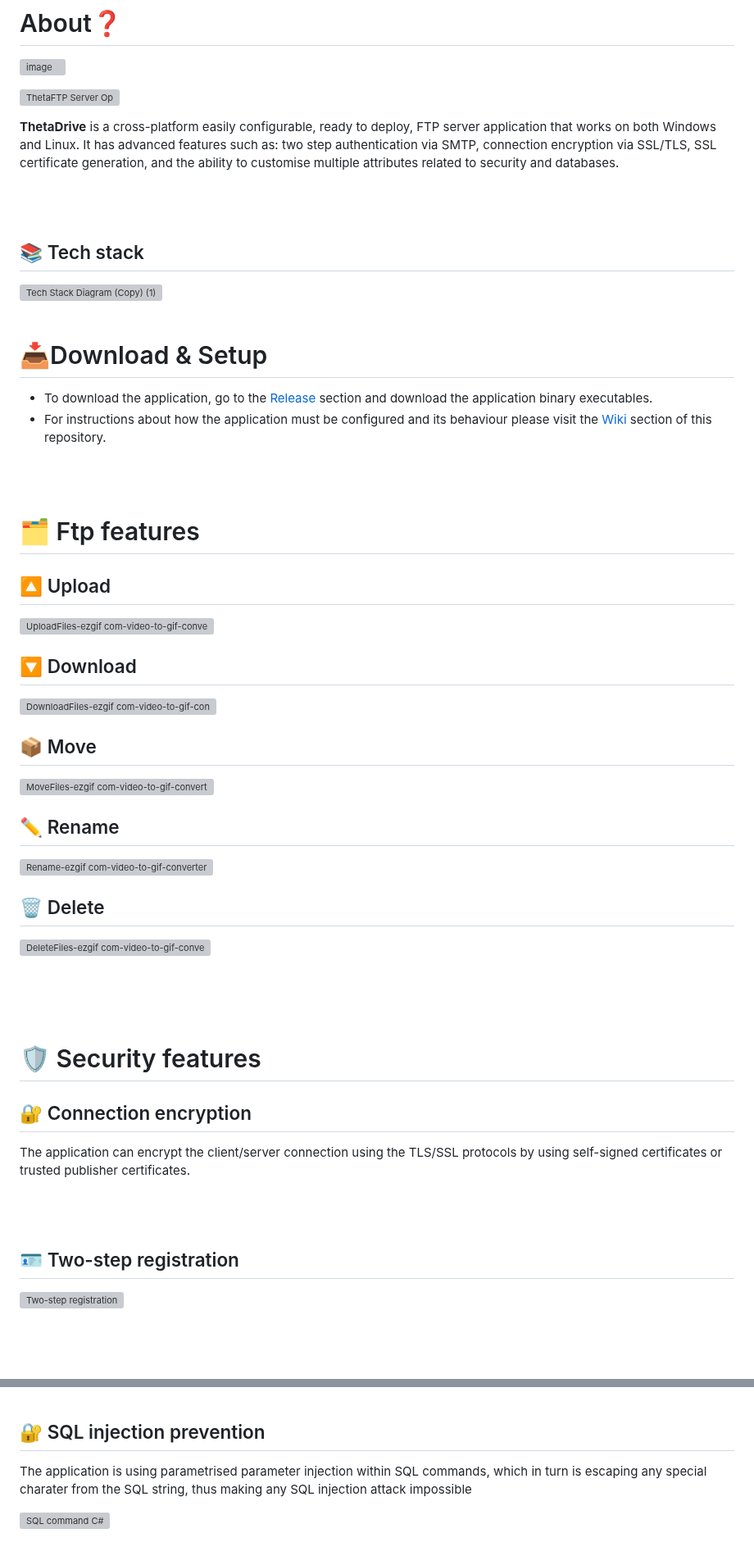
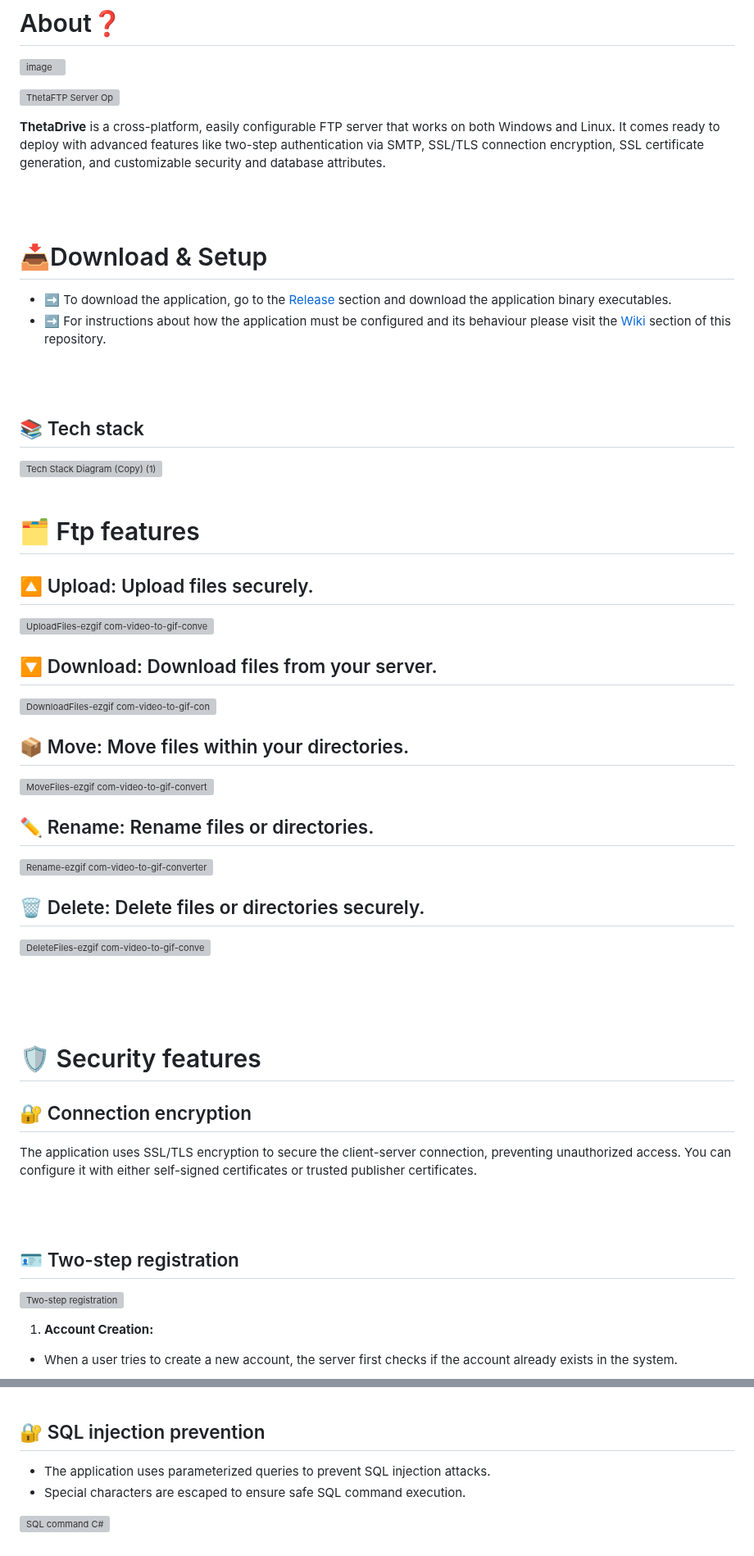
Before and after one commit to CSharpTeoMan911/ThetaFTP, a Markdown page: README.md, 2 parts joined by grey strips. Shown at 82% size. Rendered like a GitHub page; blank space fills up the shorter version; grey boxes are pictures that could not be loaded.

```diff
--- a/README.md
+++ b/README.md
@@ -10,7 +10,14 @@
 
 
 
-**ThetaDrive** is a cross-platform easily configurable, ready to deploy, FTP server application that works on both Windows and Linux. It has advanced features such as: two step authentication via SMTP, connection encryption via SSL/TLS, SSL certificate generation, and the ability to customise multiple attributes related to security and databases.
+**ThetaDrive** is a cross-platform, easily configurable FTP server that works on both Windows and Linux. It comes ready to deploy with advanced features like two-step authentication via SMTP, SSL/TLS connection encryption, SSL certificate generation, and customizable security and database attributes.
+
+<br/>
+<br/>
+
+# 📥Download & Setup
+* ➡️ To download the application, go to the [Release](https://github.com/CSharpTeoMan911/ThetaFTP/releases/tag/ThetaFTP-v1.0.0) section and download the application binary executables.
+* ➡️ For instructions about how the application must be configured and its behaviour please visit the [Wiki](https://github.com/CSharpTeoMan911/ThetaFTP/wiki) section of this repository.
 
 <br/>
 <br/>
@@ -22,28 +29,21 @@
 <br/>
 <br/>
 
-# 📥Download & Setup
-* To download the application, go to the [Release](https://github.com/CSharpTeoMan911/ThetaFTP/releases/tag/ThetaFTP-v1.0.0) section and download the application binary executables.
-* For instructions about how the application must be configured and its behaviour please visit the [Wiki](https://github.com/CSharpTeoMan911/ThetaFTP/wiki) section of this repository.
-
-<br/>
-<br/>
-
 # 🗂️ Ftp features
 
-## 🔼 Upload
+## 🔼 Upload: Upload files securely.
 ![UploadFiles-ezgif com-video-to-gif-converter](https://github.com/user-attachments/assets/e004908c-f866-4b2e-baed-8caf790b9bbb)
 
-## 🔽 Download
+## 🔽 Download: Download files from your server.
 ![DownloadFiles-ezgif com-video-to-gif-converter](https://github.com/user-attachments/assets/03a876b4-4418-40ae-a636-25de83af6615)
 
-## 📦 Move
+## 📦  Move: Move files within your directories.
 ![MoveFiles-ezgif com-video-to-gif-converter](https://github.com/user-attachments/assets/6835f5b8-ce18-4b41-bebb-abfabf230dfe)
 
-## ✏️ Rename
+## ✏️ Rename: Rename files or directories.
 ![Rename-ezgif com-video-to-gif-converter](https://github.com/user-attachments/assets/016c41a7-9145-45eb-80b5-e6c283924f43)
 
-## 🗑️ Delete
+## 🗑️ Delete: Delete files or directories securely.
 ![DeleteFiles-ezgif com-video-to-gif-converter](https://github.com/user-attachments/assets/d9ec2f1a-e0dc-4f11-b204-bd7478c8a138)
 
 <br/>
@@ -53,7 +53,7 @@
 # 🛡️ Security features
 
 ## 🔐 Connection encryption
-The application can encrypt the client/server connection using the TLS/SSL protocols by using self-signed certificates or trusted publisher certificates.
+The application uses SSL/TLS encryption to secure the client-server connection, preventing unauthorized access. You can configure it with either self-signed certificates or trusted publisher certificates.
 
 <br/>
 <br/>
@@ -62,5 +62,7 @@ The application can encrypt the client/server connection using the TLS/SSL proto
 
 ![Two-step registration](https://github.com/user-attachments/assets/bbd1e542-0655-40af-b7f0-ac1393689347)
 
+1) **Account Creation:**
 
+* When a user tries to create a new account, the server first checks if the account already exists in the system.
 
@@ -103,6 +153,7 @@ Each user has its own directory associated with its account. Every time a user i
 
 ## 🔐 SQL injection prevention
 
-The application is using parametrised parameter injection within SQL commands, which in turn is escaping any special charater from the SQL string, thus making any SQL injection attack impossible
+* The application uses parameterized queries to prevent SQL injection attacks.
+* Special characters are escaped to ensure safe SQL command execution.
 
 ![SQL command C#](https://github.com/user-attachments/assets/9b6d7a8b-76b8-474e-bbba-8ff9e62c2a83)
```
Also changed, not shown: other parts of README.md (+53 -5 lines).
